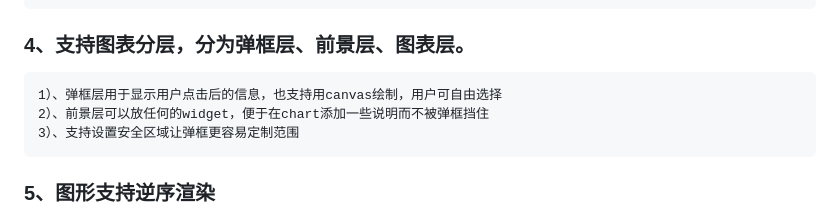
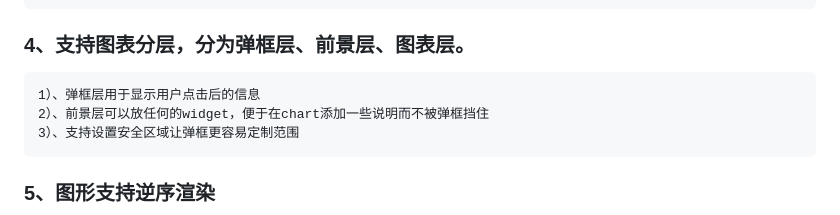
Before and after one commit to JDongKhan/flutter_chart, a Markdown page: README.md, the part around the change. Drawn GitHub-style.

```diff
--- a/README.md
+++ b/README.md
@@ -46,7 +46,7 @@
     1）、放大后可以在空隙中显示更精确的刻度，如时间坐标以天分隔，放大后天之间显示小时刻度
     2）、缩小后刻度过于密集会自动过滤
 ### 4、支持图表分层，分为弹框层、前景层、图表层。
-    1）、弹框层用于显示用户点击后的信息，也支持用canvas绘制，用户可自由选择
+    1）、弹框层用于显示用户点击后的信息
     2）、前景层可以放任何的widget，便于在chart添加一些说明而不被弹框挡住
     3）、支持设置安全区域让弹框更容易定制范围
 ### 5、图形支持逆序渲染
```
